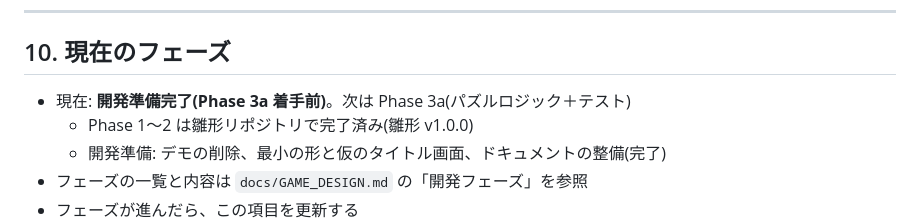
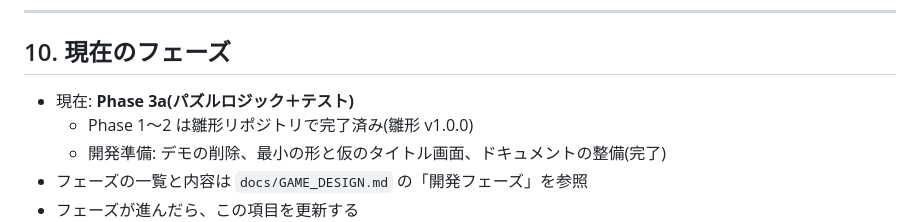
Before and after one commit to Quadristar/match3-rpg, a Markdown page: CLAUDE.md, the part around the change. GitHub-like rendering.

Commit message:
docs: Phase 3a に着手し、入れ替え操作の決定(001)を記録する
Co-Authored-By: Claude Opus 5.5 <noreply@anthropic.com>
Claude-Session: https://claude.ai/code/session_01EphUbjsBsWSRiyCmMHDeVA

```diff
--- a/CLAUDE.md
+++ b/CLAUDE.md
@@ -167,7 +167,7 @@ npm run check      # typecheck + lint + test + build をまとめて実行
 
 ## 10. 現在のフェーズ
 
-- 現在: **開発準備完了(Phase 3a 着手前)**。次は Phase 3a(パズルロジック＋テスト)
+- 現在: **Phase 3a(パズルロジック＋テスト)**
   - Phase 1〜2 は雛形リポジトリで完了済み(雛形 v1.0.0)
   - 開発準備: デモの削除、最小の形と仮のタイトル画面、ドキュメントの整備(完了)
 - フェーズの一覧と内容は `docs/GAME_DESIGN.md` の「開発フェーズ」を参照
```
Also changed, not shown: docs/decisions/001-puzzle-swap-input.md (added, +26 -0 lines).
